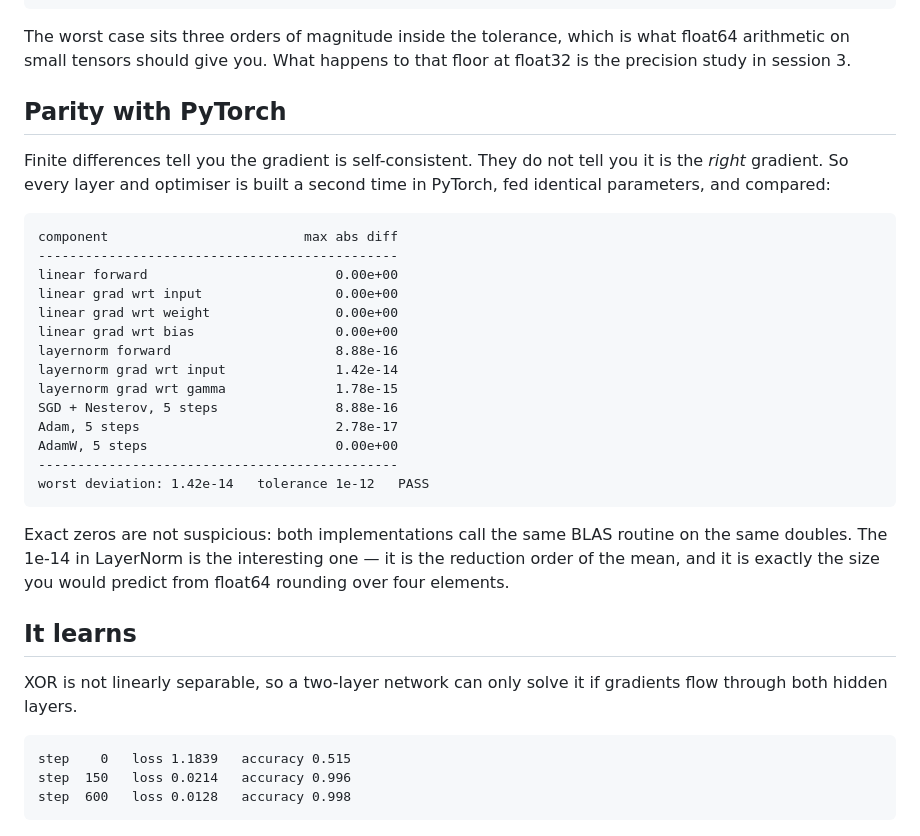
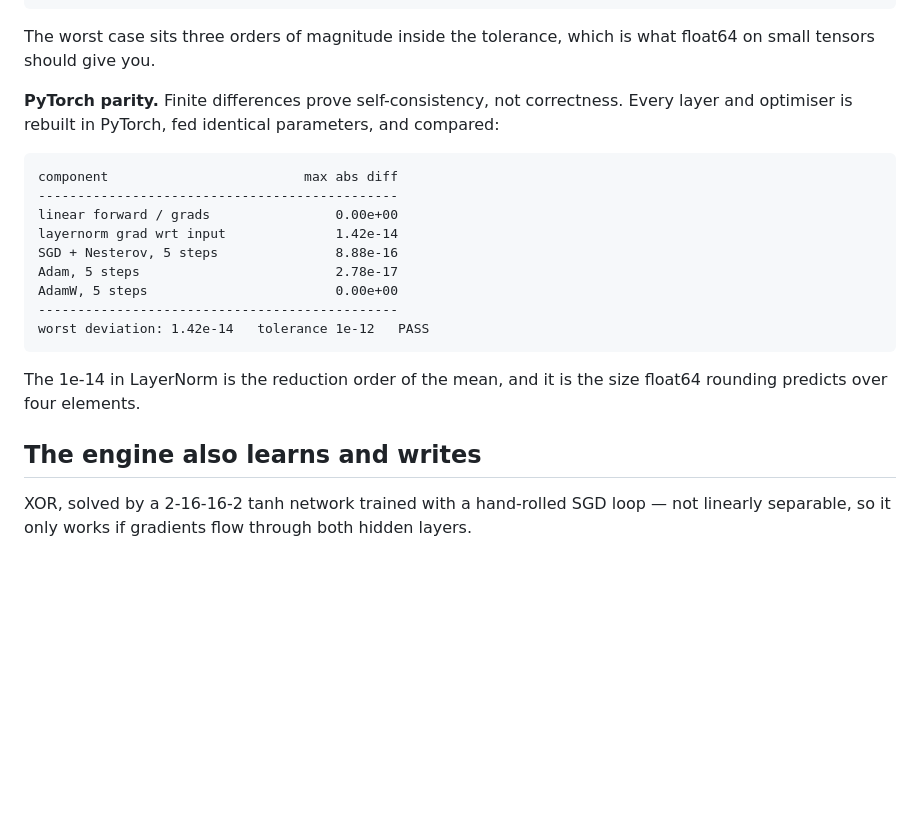
Before and after one commit to imSheheryar/gradient-lab, a Markdown page: README.md, the part around one of its changes. Rendered like a GitHub page; blank space fills up the shorter version.

````diff
--- a/README.md
+++ b/README.md
@@ -34,22 +64,15 @@ layernorm                         5.28e-10       33.89
 worst case: 8.26e-10   tolerance: 1.0e-06   PASS
 ```
 
-The worst case sits three orders of magnitude inside the tolerance, which is what float64 arithmetic on small tensors should give you. What happens to that floor at float32 is the precision study in session 3.
+The worst case sits three orders of magnitude inside the tolerance, which is what float64 on small tensors should give you.
 
-## Parity with PyTorch
-
-Finite differences tell you the gradient is self-consistent. They do not tell you it is the *right* gradient. So every layer and optimiser is built a second time in PyTorch, fed identical parameters, and compared:
+**PyTorch parity.** Finite differences prove self-consistency, not correctness. Every layer and optimiser is rebuilt in PyTorch, fed identical parameters, and compared:
 
 ```
 component                         max abs diff
 ----------------------------------------------
-linear forward                        0.00e+00
-linear grad wrt input                 0.00e+00
-linear grad wrt weight                0.00e+00
-linear grad wrt bias                  0.00e+00
-layernorm forward                     8.88e-16
+linear forward / grads                0.00e+00
 layernorm grad wrt input              1.42e-14
-layernorm grad wrt gamma              1.78e-15
 SGD + Nesterov, 5 steps               8.88e-16
 Adam, 5 steps                         2.78e-17
 AdamW, 5 steps                        0.00e+00
@@ -57,17 +80,11 @@ AdamW, 5 steps                        0.00e+00
 worst deviation: 1.42e-14   tolerance 1e-12   PASS
 ```
 
-Exact zeros are not suspicious: both implementations call the same BLAS routine on the same doubles. The 1e-14 in LayerNorm is the interesting one — it is the reduction order of the mean, and it is exactly the size you would predict from float64 rounding over four elements.
+The 1e-14 in LayerNorm is the reduction order of the mean, and it is the size float64 rounding predicts over four elements.
 
-## It learns
+## The engine also learns and writes
 
-XOR is not linearly separable, so a two-layer network can only solve it if gradients flow through both hidden layers.
-
-```
-step    0   loss 1.1839   accuracy 0.515
-step  150   loss 0.0214   accuracy 0.996
-step  600   loss 0.0128   accuracy 0.998
-```
+XOR, solved by a 2-16-16-2 tanh network trained with a hand-rolled SGD loop — not linearly separable, so it only works if gradients flow through both hidden layers.
 
 ![XOR decision boundary](figures/xor_decision_boundary.png)
 
````
Also changed, not shown: other parts of README.md (+62 -34 lines), figures/depth_horizon_heatmap.png (added), figures/gradient_attenuation.png (added), figures/width_vs_depth.png (added), 11 other files.
